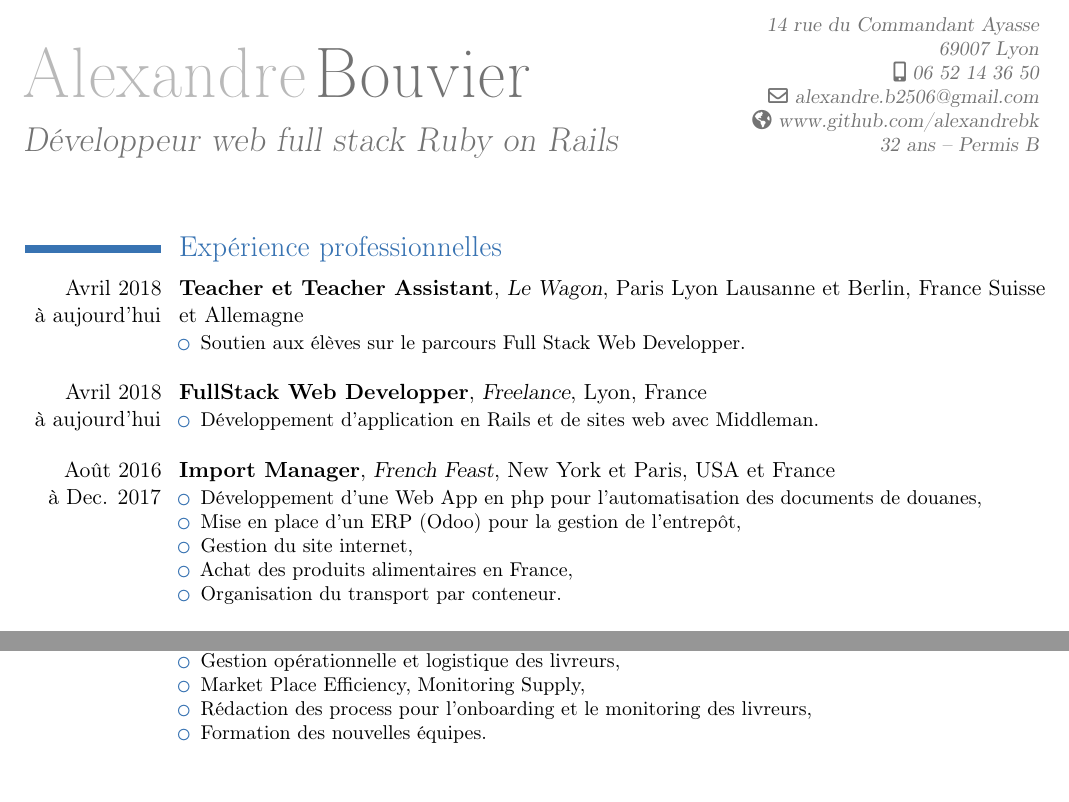
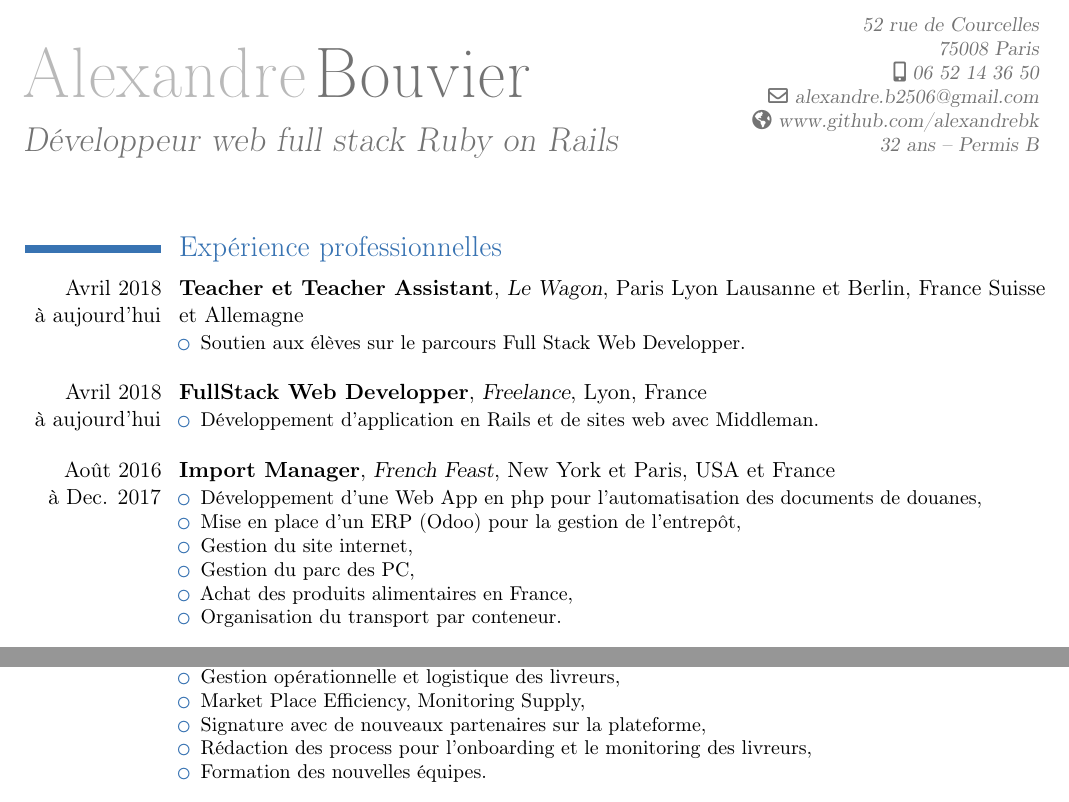
Before and after one commit to alexandrebk/curriculum-vitae, a LaTeX CV (curriculum-vitae.tex): two parts of page 1 of 2, joined at a grey line, cut at the place of the change. Compiled offline with pdfLaTeX.

Commit message:
update CV

```diff
--- a/curriculum-vitae.tex
+++ b/curriculum-vitae.tex
@@ -11,7 +11,7 @@
 \familyname{Bouvier}
 % \title{Full stack web developer Ruby on Rails}
 \title{Développeur web full stack Ruby on Rails}
-\address{14 rue du Commandant Ayasse}{69007 Lyon}
+\address{52 rue de Courcelles}{75008 Paris}
 \email{alexandre.b2506@gmail.com}
 \homepage{www.github.com/alexandrebk}
 \mobile{06 52 14 36 50}
@@ -47,7 +47,7 @@
 \item Développement d'une Web App en php pour l'automatisation des documents de douanes,
 \item Mise en place d'un ERP (Odoo) pour la gestion de l'entrepôt,
 \item Gestion du site internet,
-% \item Gestion du parc des PC,
+\item Gestion du parc des PC,
 \item Achat des produits alimentaires en France,
 \item Organisation du transport par conteneur.\newline{}
 \end{itemize}}
@@ -67,7 +67,7 @@
 \item Lancement de l'offre UberEats à Paris (première ville hors US),
 \item Gestion opérationnelle et logistique des livreurs,
 \item Market Place Efficiency, Monitoring Supply,
-% \item Signature avec de nouveaux partenaires sur la plateforme,
+\item Signature avec de nouveaux partenaires sur la plateforme,
 \item Rédaction des process pour l'onboarding et le monitoring des livreurs,
 \item Formation des nouvelles équipes.\newline{}
 \end{itemize}}
```
Also changed, not shown: curriculum-vitae_francais.pdf (deleted), curriculum-vitae.tex (4 more changed lines).
